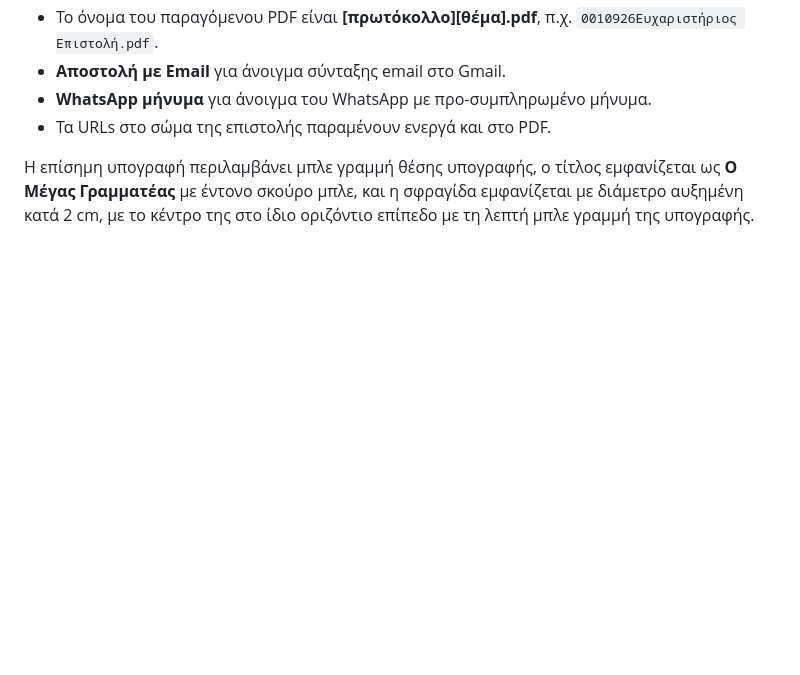
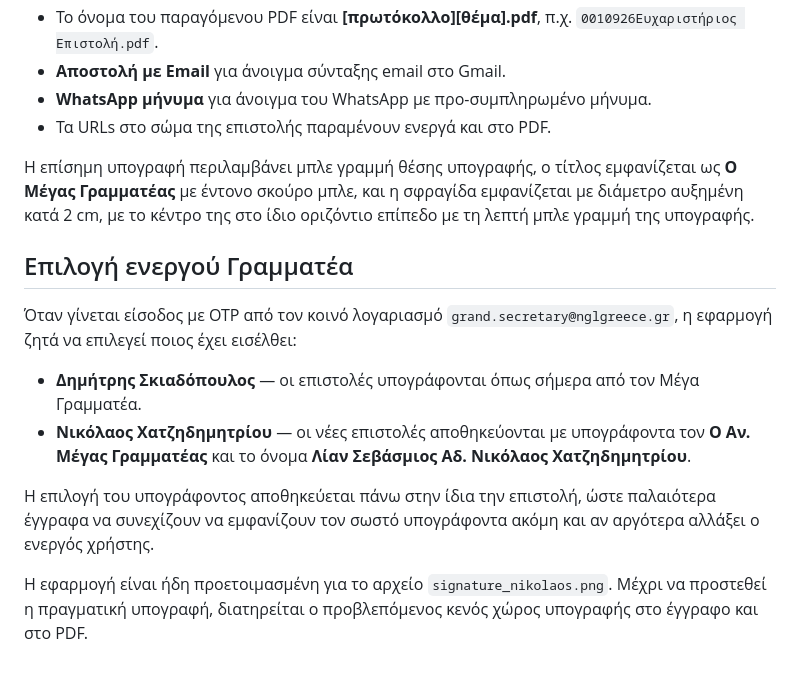
Before and after one commit to dskiad/NGLG-GRAND-SECRETARY, a Markdown page: letter-manager/README.md, the part around the change. Drawn GitHub-style; blank space fills up the shorter version.

Commit message:
Document shared Secretariat officer selection

```diff
--- a/letter-manager/README.md
+++ b/letter-manager/README.md
@@ -229,3 +229,15 @@ National Grand Lodge of Greece
 - Τα URLs στο σώμα της επιστολής παραμένουν ενεργά και στο PDF.
 
 Η επίσημη υπογραφή περιλαμβάνει μπλε γραμμή θέσης υπογραφής, ο τίτλος εμφανίζεται ως **Ο Μέγας Γραμματέας** με έντονο σκούρο μπλε, και η σφραγίδα εμφανίζεται με διάμετρο αυξημένη κατά 2 cm, με το κέντρο της στο ίδιο οριζόντιο επίπεδο με τη λεπτή μπλε γραμμή της υπογραφής.
+
+
+## Επιλογή ενεργού Γραμματέα
+
+Όταν γίνεται είσοδος με OTP από τον κοινό λογαριασμό `grand.secretary@nglgreece.gr`, η εφαρμογή ζητά να επιλεγεί ποιος έχει εισέλθει:
+
+- **Δημήτρης Σκιαδόπουλος** — οι επιστολές υπογράφονται όπως σήμερα από τον Μέγα Γραμματέα.
+- **Νικόλαος Χατζηδημητρίου** — οι νέες επιστολές αποθηκεύονται με υπογράφοντα τον **Ο Αν. Μέγας Γραμματέας** και το όνομα **Λίαν Σεβάσμιος Αδ. Νικόλαος Χατζηδημητρίου**.
+
+Η επιλογή του υπογράφοντος αποθηκεύεται πάνω στην ίδια την επιστολή, ώστε παλαιότερα έγγραφα να συνεχίζουν να εμφανίζουν τον σωστό υπογράφοντα ακόμη και αν αργότερα αλλάξει ο ενεργός χρήστης.
+
+Η εφαρμογή είναι ήδη προετοιμασμένη για το αρχείο `signature_nikolaos.png`. Μέχρι να προστεθεί η πραγματική υπογραφή, διατηρείται ο προβλεπόμενος κενός χώρος υπογραφής στο έγγραφο και στο PDF.
```
